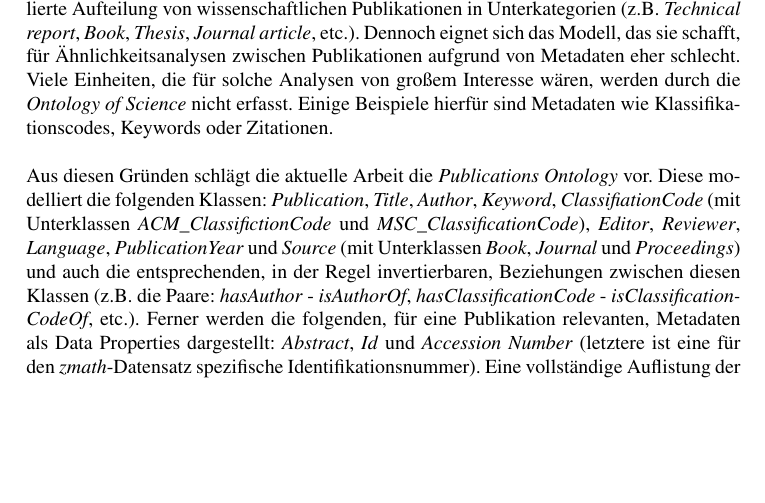
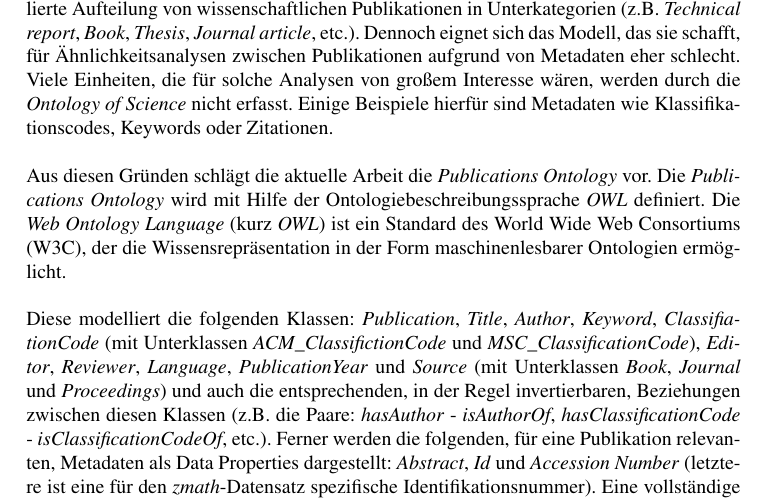
Before and after one commit to lusy/SemanticModellingPaperSimilarity, a LaTeX document (paper/paper.tex, which reads paper/3-EntwurfUndImplementierung.tex): part of page 22 of 25, cut so that both start at the same text, the shorter picture padded with empty space. Compiled offline with pdfLaTeX; the source files are stored in an older character set and shown here as Unicode.

Commit message:
added 2 lines on owl; more needed

```diff
--- a/paper/3-EntwurfUndImplementierung.tex
+++ b/paper/3-EntwurfUndImplementierung.tex
@@ -178,6 +178,10 @@
 \\
 \\
 Aus diesen Gründen schlägt die aktuelle Arbeit die \textit{Publications Ontology} vor.
+Die \textit{Publications Ontology} wird mit Hilfe der Ontologiebeschreibungssprache \textit{OWL} definiert.
+Die \textit{Web Ontology Language} (kurz \textit{OWL}) ist ein Standard des World Wide Web Consortiums (W3C), der die Wissensrepräsentation in der Form maschinenlesbarer Ontologien ermöglicht.
+\\
+\\
 Diese modelliert die folgenden Klassen: \textit{Publication}, \textit{Title}, \textit{Author}, \textit{Keyword}, \textit{ClassifiationCode} (mit Unterklassen \textit{ACM\_ClassifictionCode} und \textit{MSC\_ClassificationCode}), \textit{Editor}, \textit{Reviewer}, \textit{Language}, \textit{PublicationYear} und \textit{Source} (mit Unterklassen \textit{Book}, \textit{Journal} und \textit{Proceedings})
 und auch die entsprechenden, in der Regel invertierbaren, Beziehungen zwischen diesen Klassen (z.B. die Paare: \textit{hasAuthor} - \textit{isAuthorOf}, \textit{hasClassificationCode} - \textit{isClassificationCodeOf}, etc.).
 Ferner werden die folgenden, für eine Publikation relevanten, Metadaten als Data Properties dargestellt: \textit{Abstract}, \textit{Id} und \textit{Accession Number} (letztere ist eine für den \textit{zmath}-Datensatz spezifische Identifikationsnummer).
```
